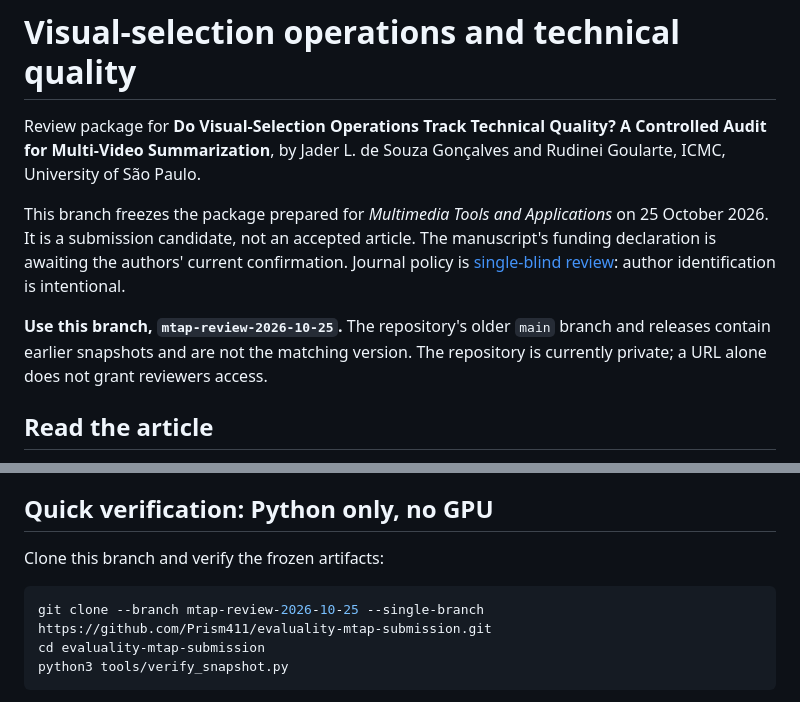
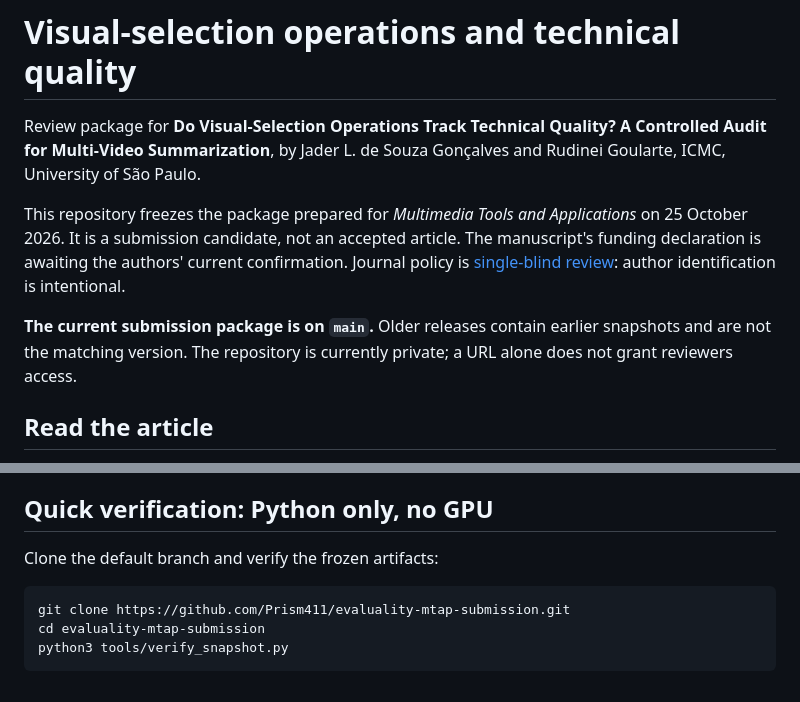
Before and after one commit to Prism411/evaluality-mtap-submission, a Markdown page: README.md, 2 parts joined by grey strips. GitHub-like rendering.

Commit message:
docs: apresentar a entrega atual do MTAP na main

````diff
--- a/README.md
+++ b/README.md
@@ -2,9 +2,9 @@
 
 Review package for **Do Visual-Selection Operations Track Technical Quality? A Controlled Audit for Multi-Video Summarization**, by Jader L. de Souza Gonçalves and Rudinei Goularte, ICMC, University of São Paulo.
 
-This branch freezes the package prepared for *Multimedia Tools and Applications* on 25 October 2026. It is a submission candidate, not an accepted article. The manuscript's funding declaration is awaiting the authors' current confirmation. Journal policy is [single-blind review](https://link.springer.com/journal/11042/submission-guidelines): author identification is intentional.
+This repository freezes the package prepared for *Multimedia Tools and Applications* on 25 October 2026. It is a submission candidate, not an accepted article. The manuscript's funding declaration is awaiting the authors' current confirmation. Journal policy is [single-blind review](https://link.springer.com/journal/11042/submission-guidelines): author identification is intentional.
 
-**Use this branch, `mtap-review-2026-10-25`.** The repository's older `main` branch and releases contain earlier snapshots and are not the matching version. The repository is currently private; a URL alone does not grant reviewers access.
+**The current submission package is on `main`.** Older releases contain earlier snapshots and are not the matching version. The repository is currently private; a URL alone does not grant reviewers access.
 
 ## Read the article
 
@@ -19,10 +19,10 @@ The PDFs are byte-identical to the prepared Downloads package. The paper audits
 
 ## Quick verification: Python only, no GPU
 
-Clone this branch and verify the frozen artifacts:
+Clone the default branch and verify the frozen artifacts:
 
 ```bash
-git clone --branch mtap-review-2026-10-25 --single-branch https://github.com/Prism411/evaluality-mtap-submission.git
+git clone https://github.com/Prism411/evaluality-mtap-submission.git
 cd evaluality-mtap-submission
 python3 tools/verify_snapshot.py
 ```
````
